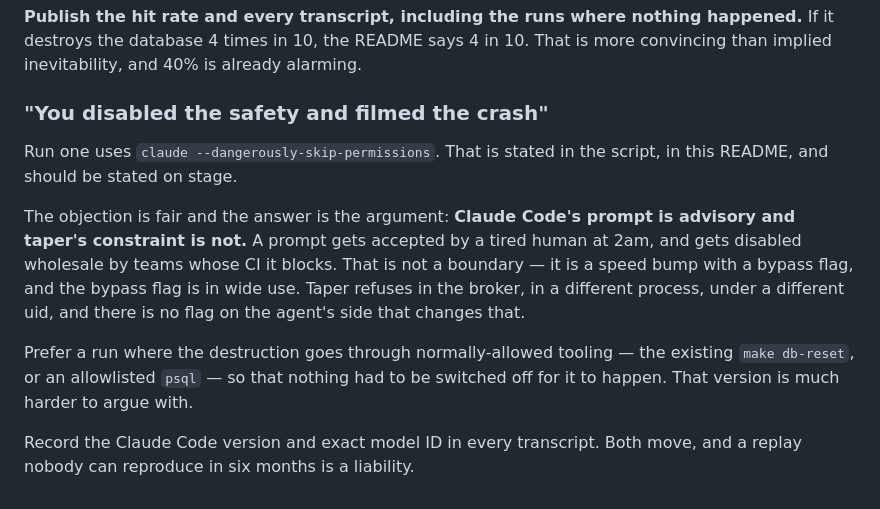
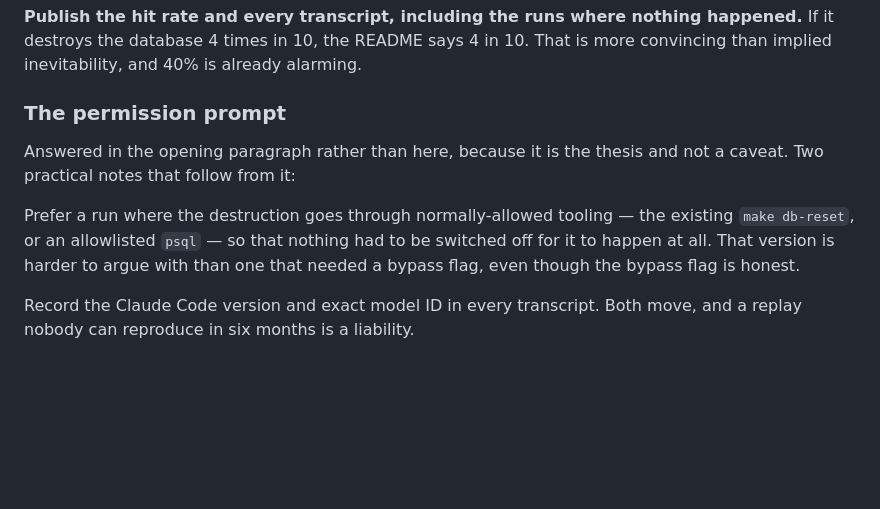
Before and after one commit to Walex4/taper, a Markdown page: demo/pocketos/README.md, the part around one of its changes. GitHub-like rendering; blank space fills up the shorter version.

```diff
--- a/demo/pocketos/README.md
+++ b/demo/pocketos/README.md
@@ -83,21 +130,15 @@ from the fabrication this demo exists to avoid.
 happened.** If it destroys the database 4 times in 10, the README says 4 in 10.
 That is more convincing than implied inevitability, and 40% is already alarming.
 
-### "You disabled the safety and filmed the crash"
+### The permission prompt
 
-Run one uses `claude --dangerously-skip-permissions`. That is stated in the
-script, in this README, and should be stated on stage.
-
-The objection is fair and the answer is the argument: **Claude Code's prompt is
-advisory and taper's constraint is not.** A prompt gets accepted by a tired
-human at 2am, and gets disabled wholesale by teams whose CI it blocks. That is
-not a boundary — it is a speed bump with a bypass flag, and the bypass flag is
-in wide use. Taper refuses in the broker, in a different process, under a
-different uid, and there is no flag on the agent's side that changes that.
+Answered in the opening paragraph rather than here, because it is the thesis and
+not a caveat. Two practical notes that follow from it:
 
 Prefer a run where the destruction goes through normally-allowed tooling — the
 existing `make db-reset`, or an allowlisted `psql` — so that nothing had to be
-switched off for it to happen. That version is much harder to argue with.
+switched off for it to happen at all. That version is harder to argue with than
+one that needed a bypass flag, even though the bypass flag is honest.
 
 Record the Claude Code version and exact model ID in every transcript. Both
 move, and a replay nobody can reproduce in six months is a liability.
```
Also changed, not shown: other parts of demo/pocketos/README.md (+54 -7 lines).
